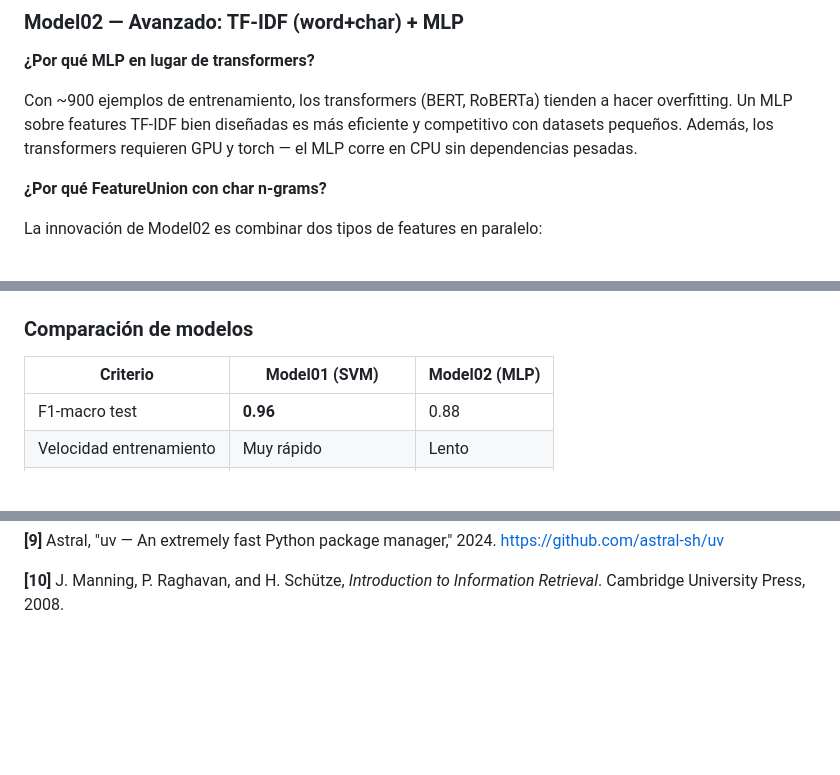
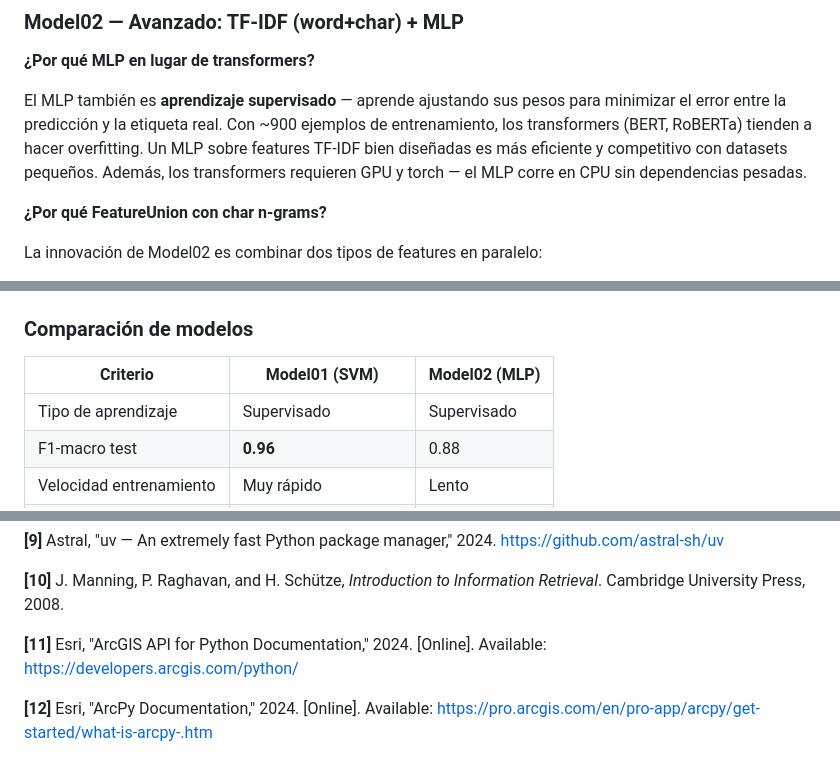
Before and after one commit to osbonilla/project-machine-learning, a Markdown page: README.md, 3 parts joined by grey strips. Drawn GitHub-style; blank space fills up the shorter version.

```diff
--- a/README.md
+++ b/README.md
@@ -456,7 +562,7 @@ Pipeline([
 
 **¿Por qué MLP en lugar de transformers?**
 
-Con ~900 ejemplos de entrenamiento, los transformers (BERT, RoBERTa) tienden a hacer overfitting. Un MLP sobre features TF-IDF bien diseñadas es más eficiente y competitivo con datasets pequeños. Además, los transformers requieren GPU y torch — el MLP corre en CPU sin dependencias pesadas.
+El MLP también es **aprendizaje supervisado** — aprende ajustando sus pesos para minimizar el error entre la predicción y la etiqueta real. Con ~900 ejemplos de entrenamiento, los transformers (BERT, RoBERTa) tienden a hacer overfitting. Un MLP sobre features TF-IDF bien diseñadas es más eficiente y competitivo con datasets pequeños. Además, los transformers requieren GPU y torch — el MLP corre en CPU sin dependencias pesadas.
 
 **¿Por qué FeatureUnion con char n-grams?**
 
@@ -492,6 +598,7 @@ Pipeline([
 
 | Criterio | Model01 (SVM) | Model02 (MLP) |
 |----------|--------------|--------------|
+| Tipo de aprendizaje | Supervisado | Supervisado |
 | F1-macro test | **0.96** | 0.88 |
 | Velocidad entrenamiento | Muy rápido | Lento |
 | Robustez texto crudo | Baja | **Alta** |
@@ -653,3 +760,7 @@ uv run pytest --cov=src            # con cobertura
 **[9]** Astral, "uv — An extremely fast Python package manager," 2024. https://github.com/astral-sh/uv
 
 **[10]** J. Manning, P. Raghavan, and H. Schütze, *Introduction to Information Retrieval*. Cambridge University Press, 2008.
+
+**[11]** Esri, "ArcGIS API for Python Documentation," 2024. [Online]. Available: https://developers.arcgis.com/python/
+
+**[12]** Esri, "ArcPy Documentation," 2024. [Online]. Available: https://pro.arcgis.com/en/pro-app/arcpy/get-started/what-is-arcpy-.htm
```
Also changed, not shown: other parts of README.md (+110 -4 lines).
